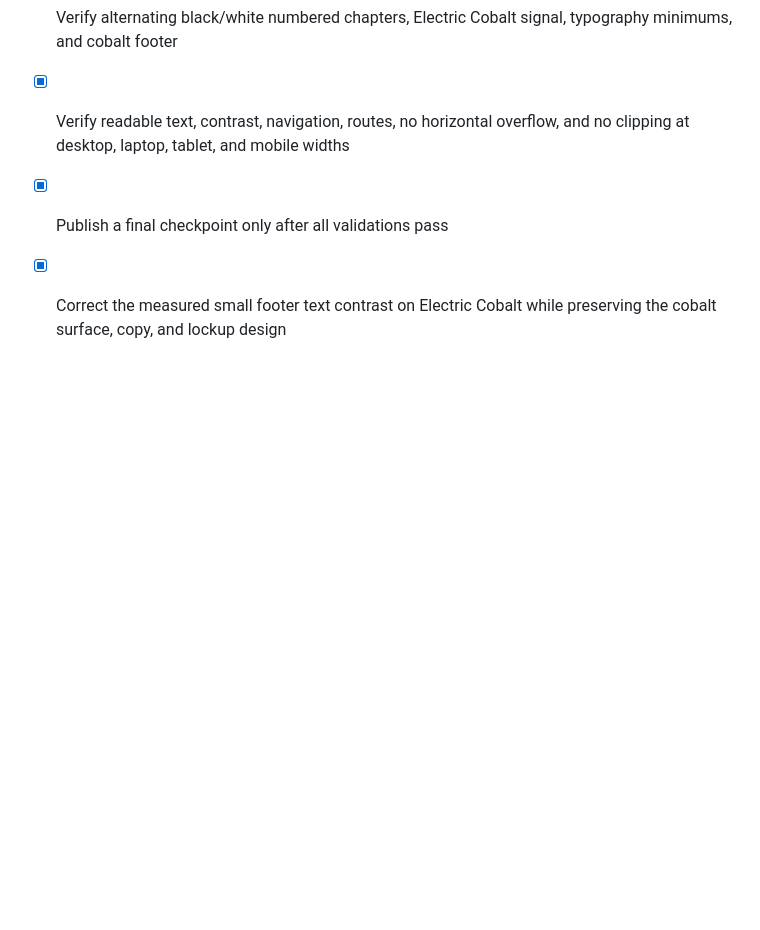
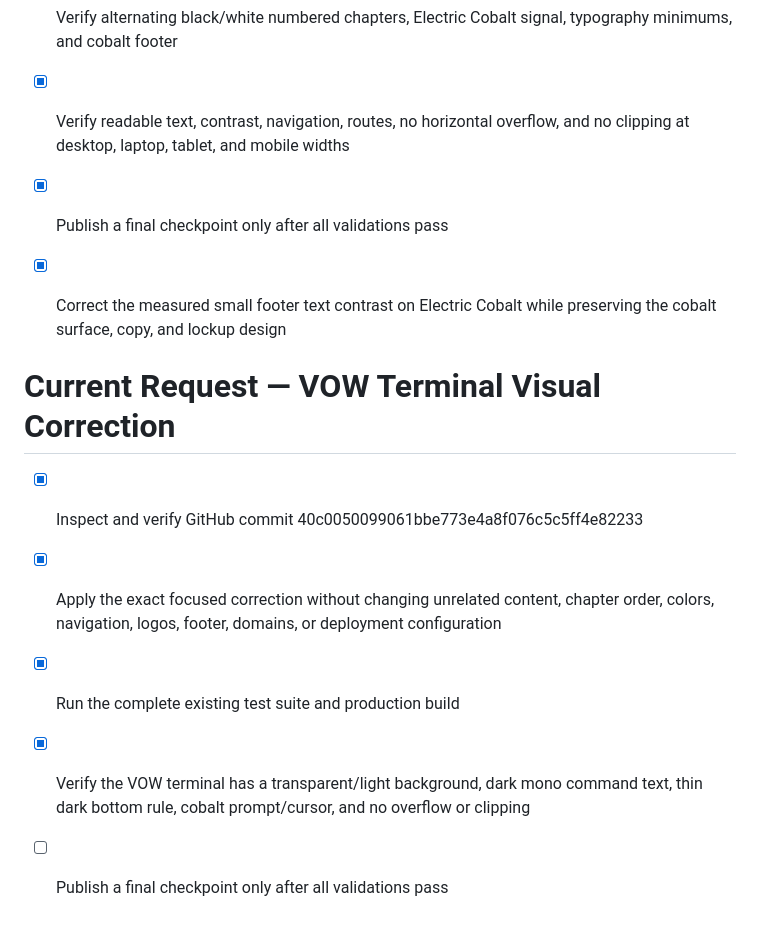
Before and after one commit to jonchadbourne21-rgb/jcee-labs-website, a Markdown page: todo.md, the part around the change. GitHub-like rendering; blank space fills up the shorter version.

Commit message:
Checkpoint: Validated and published GitHub commit 40c0050099061bbe773e4a8f076c5c5ff4e82233, which restores the editorial VOW terminal treatment: transparent background inside the light VOW chapter, dark mono command text, 1px dark bottom rule, cobalt prompt/cursor, and responsive padding. The change is limited to client/index.html; no corrective changes beyond the supplied commit were necessary. Tests pass 12/12, the production build succeeds, and focused checks across 1440px, 1280px, 768px, and 390px report no overflow or clipping. Core routes, navigation, logo, favicon, Electric Cobalt variables, footer, and domains remain intact.

```diff
--- a/todo.md
+++ b/todo.md
@@ -439,3 +439,11 @@
 - [x] Publish a final checkpoint only after all validations pass
 
 - [x] Correct the measured small footer text contrast on Electric Cobalt while preserving the cobalt surface, copy, and lockup design
+
+# Current Request — VOW Terminal Visual Correction
+
+- [x] Inspect and verify GitHub commit 40c0050099061bbe773e4a8f076c5c5ff4e82233
+- [x] Apply the exact focused correction without changing unrelated content, chapter order, colors, navigation, logos, footer, domains, or deployment configuration
+- [x] Run the complete existing test suite and production build
+- [x] Verify the VOW terminal has a transparent/light background, dark mono command text, thin dark bottom rule, cobalt prompt/cursor, and no overflow or clipping
+- [ ] Publish a final checkpoint only after all validations pass
```
